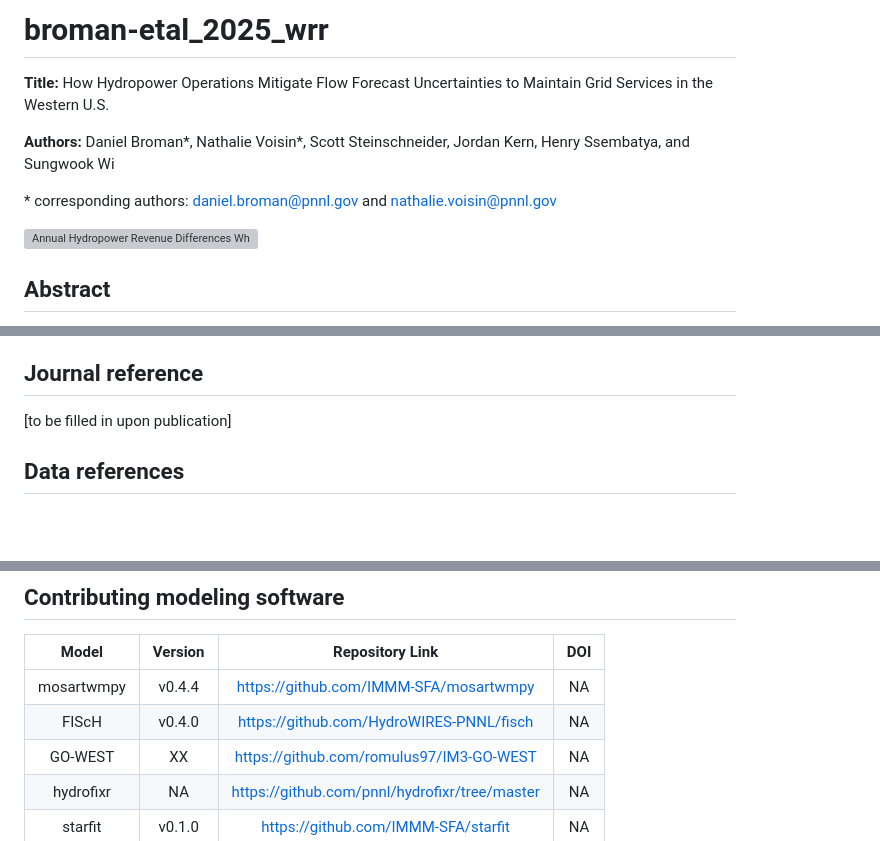
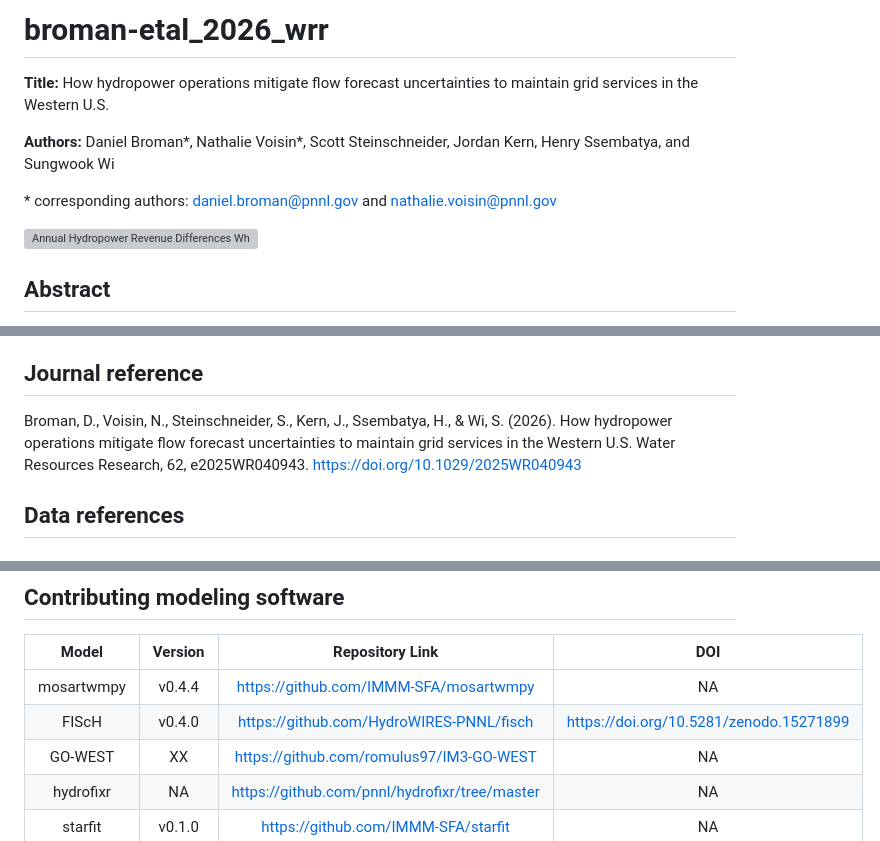
Before and after one commit to HydroWIRES-PNNL/broman-etal_2025_wrr, a Markdown page: README.md, 3 parts joined by grey strips. GitHub-like rendering; blank space fills up the shorter version; grey boxes are pictures that could not be loaded.

```diff
--- a/README.md
+++ b/README.md
@@ -1,6 +1,6 @@
-# broman-etal_2025_wrr
+# broman-etal_2026_wrr
 
-**Title:** How Hydropower Operations Mitigate Flow Forecast Uncertainties to Maintain Grid Services in the Western U.S.
+**Title:** How hydropower operations mitigate flow forecast uncertainties to maintain grid services in the Western U.S.
 
 **Authors:**
 Daniel Broman*, Nathalie Voisin*, Scott Steinschneider, Jordan Kern, Henry Ssembatya, and Sungwook Wi
@@ -15,7 +15,7 @@ Hydropower facilities represent a key electricity generating resource in the U.S
 
 ## Journal reference
 
-[to be filled in upon publication]
+Broman, D., Voisin, N., Steinschneider, S., Kern, J., Ssembatya, H., & Wi, S. (2026). How hydropower operations mitigate flow forecast uncertainties to maintain grid services in the Western U.S. Water Resources Research, 62, e2025WR040943. https://doi.org/10.1029/2025WR040943
 
 ## Data references
 ### Input data
@@ -36,7 +36,7 @@ The experiment files (resulting from the analysis scripts listed below) are are
 |  Model   | Version |         Repository Link          | DOI |
 |:--------:|:-------:|:--------------------------------:|:---:|
 | mosartwmpy |  v0.4.4  | https://github.com/IMMM-SFA/mosartwmpy | NA |
-| FIScH |  v0.4.0  | https://github.com/HydroWIRES-PNNL/fisch | NA |
+| FIScH |  v0.4.0  | https://github.com/HydroWIRES-PNNL/fisch | https://doi.org/10.5281/zenodo.15271899 |
 | GO-WEST |  XX   | https://github.com/romulus97/IM3-GO-WEST | NA |
 | hydrofixr | NA | https://github.com/pnnl/hydrofixr/tree/master | NA|
 | starfit | v0.1.0 | https://github.com/IMMM-SFA/starfit | NA |
```
Also changed, not shown: other parts of README.md (+1 -1 lines).
